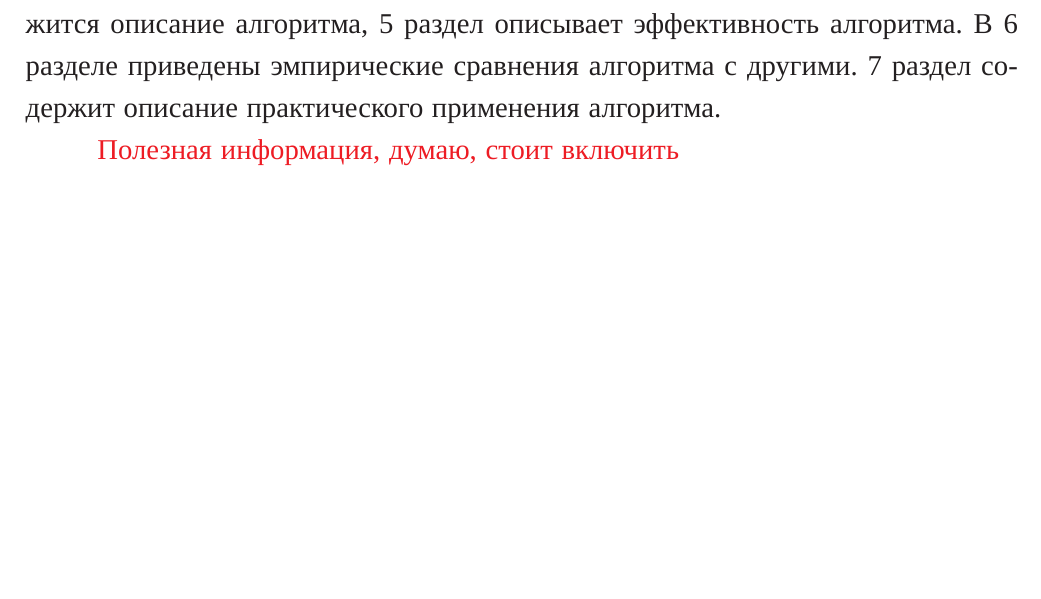
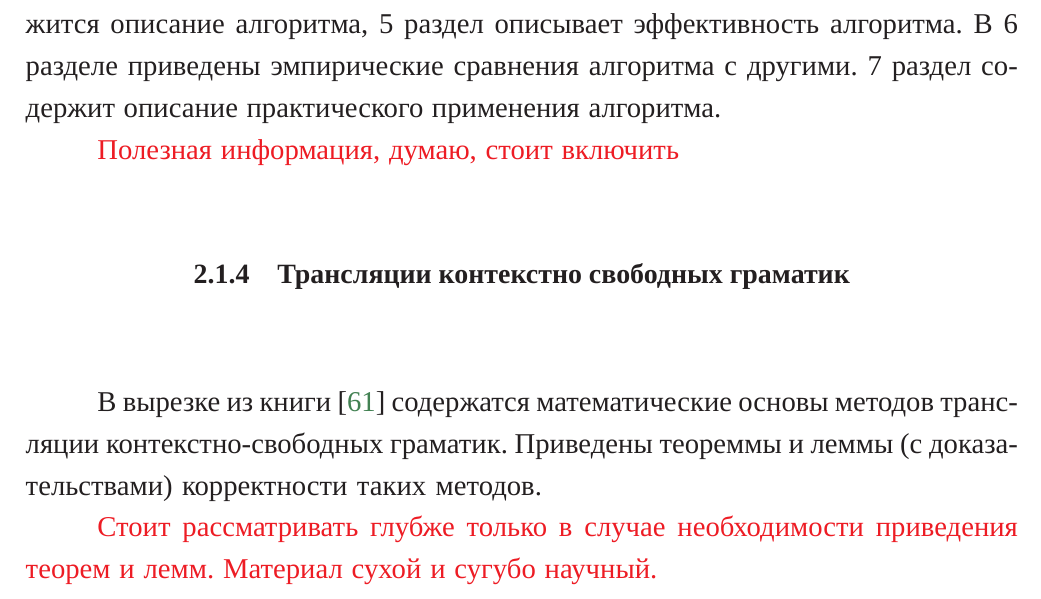
Before and after one commit to PakhomovAlexander/syntax-analyzers, a LaTeX thesis (diploma.tex, which reads Diploma/data/analyze_Aho1971.tex): part of page 6 of 12, cut so that both start at the same text, the shorter picture padded with empty space. The pictures show the PDF file diploma.pdf that the author committed with the source.

Commit message:
Analyze Aho Ulman 1971

```diff
--- /dev/null
+++ b/Diploma/data/analyze_Aho1971.tex
@@ -0,0 +1,4 @@
+\subsection{Трансляции контекстно свободных граматик} \label{subsection_Aho1971}
+В~вырезке из~книги \cite{Aho1971} содержатся математические основы методов трансляции контекстно-свободных граматик. Приведены теореммы и леммы (с доказательствами) корректности таких методов.
+
+\todo{Стоит рассматривать глубже только в случае необходимости приведения теорем и лемм. Материал сухой и сугубо научный.}
```
Also changed, not shown: Diploma/analyze.tex (+1 -0 lines), diploma.pdf, 2 other files.
